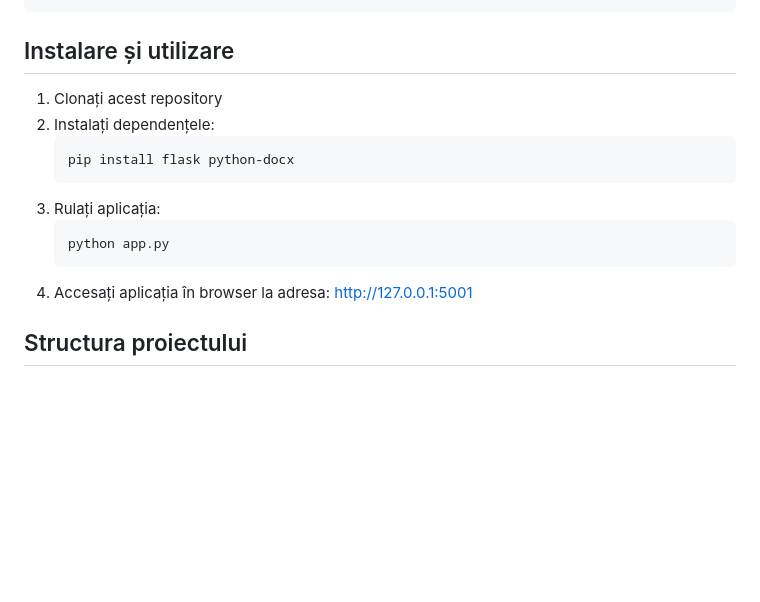
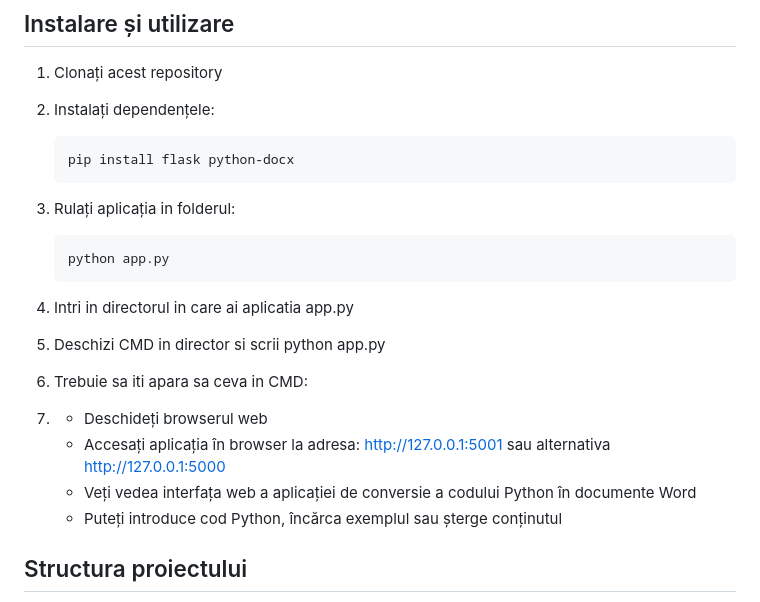
Before and after one commit to me-suzy/Python-to-DOCX-Web-Converter-2, a Markdown page: README.md, the part around the change. Rendered like a GitHub page; blank space fills up the shorter version.

````diff
--- a/README.md
+++ b/README.md
@@ -28,11 +28,19 @@ python-docx
    ```
    pip install flask python-docx
    ```
-3. Rulați aplicația:
+3. Rulați aplicația in folderul:
    ```
    python app.py
    ```
-4. Accesați aplicația în browser la adresa: http://127.0.0.1:5001
+
+1. Intri in directorul in care ai aplicatia  app.py
+2. Deschizi CMD in director si scrii    python app.py
+3. Trebuie sa iti apara sa ceva in CMD:
+4.
+	- Deschideți browserul web
+	- Accesați aplicația în browser la adresa: http://127.0.0.1:5001 sau alternativa  http://127.0.0.1:5000
+	- Veți vedea interfața web a aplicației de conversie a codului Python în documente Word
+	- Puteți introduce cod Python, încărca exemplul sau șterge conținutul
 
 ## Structura proiectului
 - `app.py` - Serverul Flask care gestionează rutele și execuția codului Python
````
